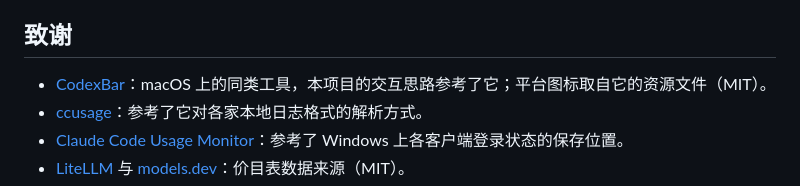
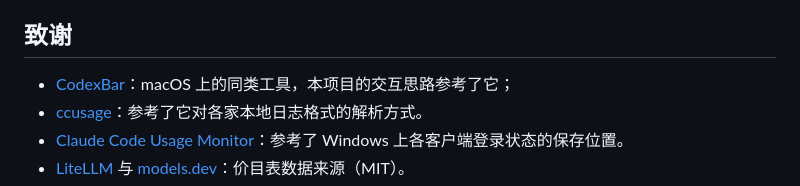
Before and after one commit to fanchengliu/codeusagemonit, a Markdown page: README.md, the part around the change. Rendered like a GitHub page.

```diff
--- a/README.md
+++ b/README.md
@@ -238,7 +238,7 @@ cd codeusagemonit
 
 ## 致谢
 
-- [CodexBar](https://github.com/steipete/CodexBar)：macOS 上的同类工具，本项目的交互思路参考了它；平台图标取自它的资源文件（MIT）。
+- [CodexBar](https://github.com/steipete/CodexBar)：macOS 上的同类工具，本项目的交互思路参考了它；
 - [ccusage](https://github.com/ccusage/ccusage)：参考了它对各家本地日志格式的解析方式。
 - [Claude Code Usage Monitor](https://github.com/CodeZeno/Claude-Code-Usage-Monitor)：参考了 Windows 上各客户端登录状态的保存位置。
 - [LiteLLM](https://github.com/BerriAI/litellm) 与 [models.dev](https://github.com/anomalyco/models.dev)：价目表数据来源（MIT）。
```
